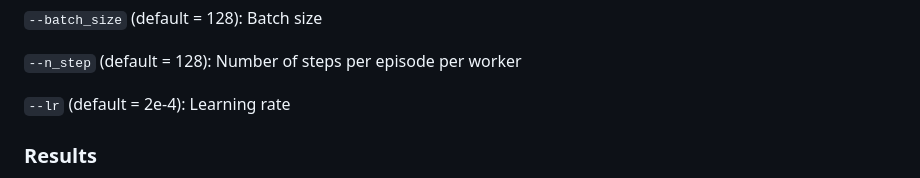
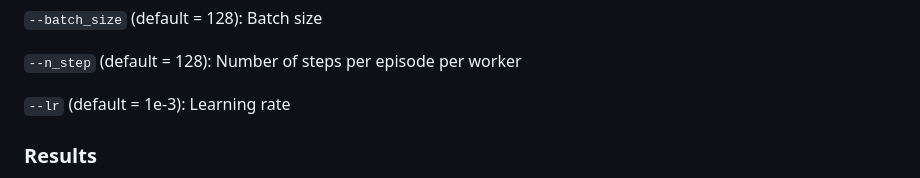
Before and after one commit to usercharly123/VI_Curiosity_Project, a Markdown page: README.md, the part around the change. GitHub-like rendering.

````diff
--- a/README.md
+++ b/README.md
@@ -130,7 +130,7 @@ The arguments for the training are:
 
 ```--n_step``` (default = 128): Number of steps per episode per worker
 
-```--lr``` (default = 2e-4): Learning rate
+```--lr``` (default = 1e-3): Learning rate
 
 ### Results
 
````
